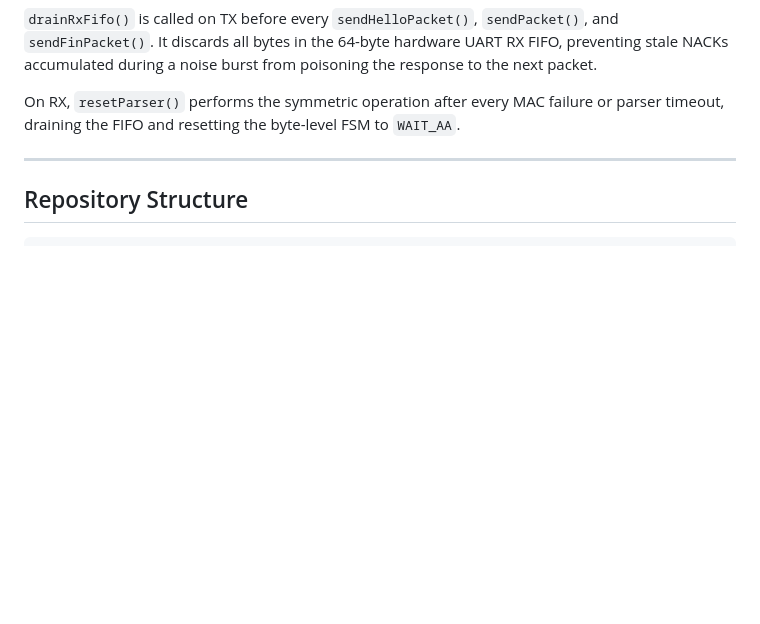
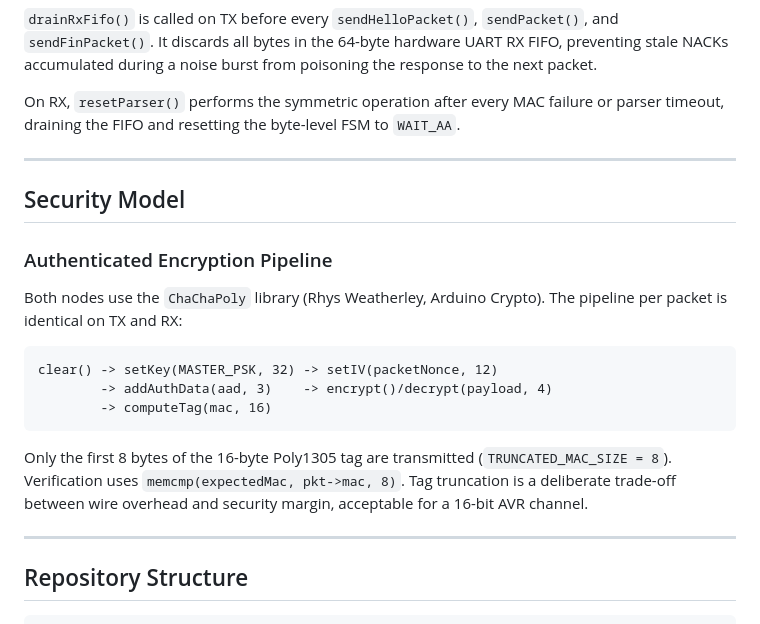
Before and after one commit to OleksandrDreval/sh2sc-edt, a Markdown page: README.md, the part around the change. Rendered like a GitHub page; blank space fills up the shorter version.

Commit message:
docs(README): Add Security Model section detailing the Authenticated Encryption Pipeline

````diff
--- a/README.md
+++ b/README.md
@@ -102,6 +102,25 @@ timeout, draining the FIFO and resetting the byte-level FSM to `WAIT_AA`.
 
 ---
 
+## Security Model
+
+### Authenticated Encryption Pipeline
+
+Both nodes use the `ChaChaPoly` library (Rhys Weatherley, Arduino Crypto). The pipeline per
+packet is identical on TX and RX:
+
+```
+clear() -> setKey(MASTER_PSK, 32) -> setIV(packetNonce, 12)
+        -> addAuthData(aad, 3)    -> encrypt()/decrypt(payload, 4)
+        -> computeTag(mac, 16)
+```
+
+Only the first 8 bytes of the 16-byte Poly1305 tag are transmitted (`TRUNCATED_MAC_SIZE = 8`).
+Verification uses `memcmp(expectedMac, pkt->mac, 8)`. Tag truncation is a deliberate trade-off
+between wire overhead and security margin, acceptable for a 16-bit AVR channel.
+
+---
+
 ## Repository Structure
 
 ```
````
